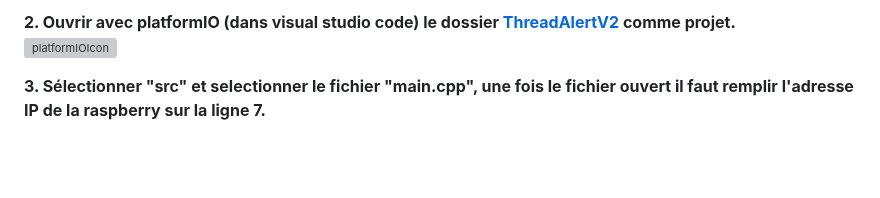
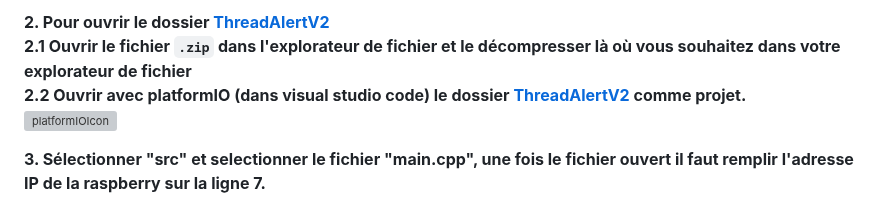
Before and after one commit to Knightmore1/Co2_project, a Markdown page: README.md, the part around one of its changes. GitHub-like rendering; blank space fills up the shorter version; grey boxes are pictures that could not be loaded.

```diff
--- a/README.md
+++ b/README.md
@@ -35,5 +36,7 @@ __1. Télécharger le dossier [ThreadAlertV2](https://github.com/Knightmore1/Co2
 
-__2. Ouvrir avec platformIO (dans visual studio code) le dossier [ThreadAlertV2](https://github.com/Knightmore1/Co2_project/tree/Mesure-CO2/affichage/ThreadAlertV2) comme projet.__
+__2. Pour ouvrir le dossier [ThreadAlertV2](https://github.com/Knightmore1/Co2_project/tree/Mesure-CO2/affichage/ThreadAlertV2)__
+ __2.1 Ouvrir le fichier `.zip` dans l'explorateur de fichier et le décompresser là où vous souhaitez dans votre explorateur de fichier__
+ __2.2 Ouvrir avec platformIO (dans visual studio code) le dossier [ThreadAlertV2](https://github.com/Knightmore1/Co2_project/tree/Mesure-CO2/affichage/ThreadAlertV2) comme projet.__
 ![platformIOIcon](https://user-images.githubusercontent.com/48868173/234328431-71eb40f1-6621-4fce-a47e-b68e263c38d7.png)
 
 __3. Sélectionner "src" et selectionner le fichier "main.cpp", une fois le fichier ouvert il faut remplir l'adresse IP de la raspberry sur la ligne 7.__
```
Also changed, not shown: other parts of README.md (+1 -0 lines).
